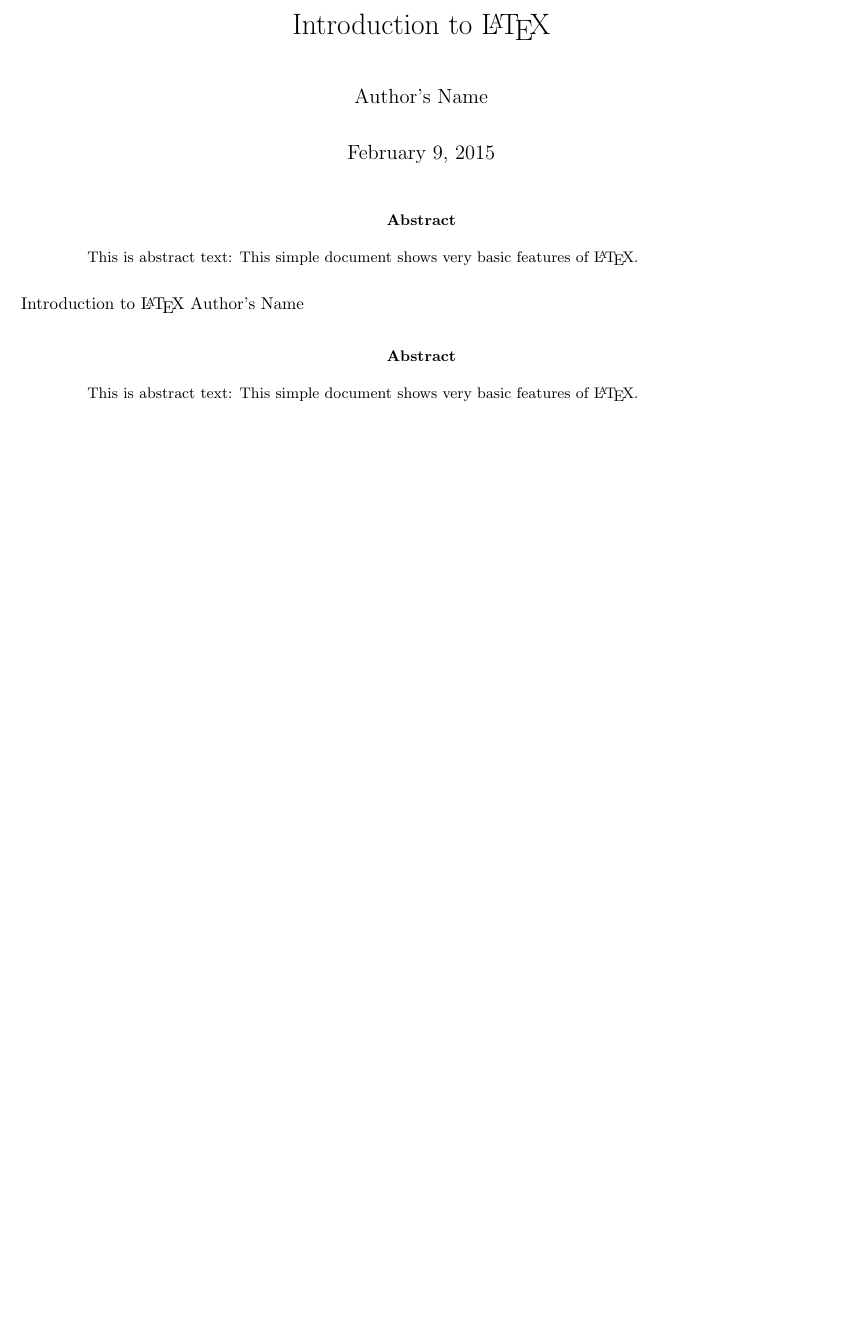
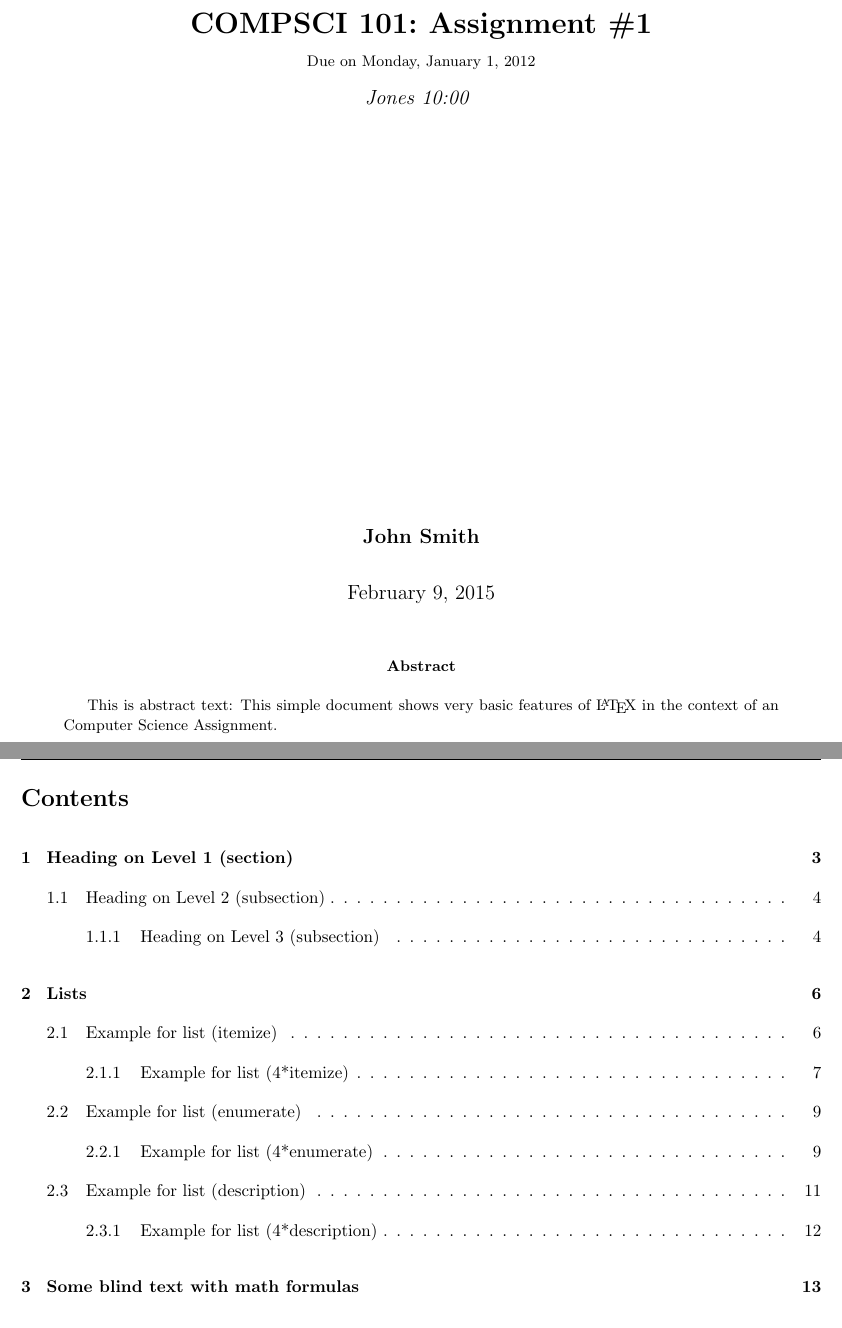
Before and after one commit to flungo/latex-cs-assignment, a LaTeX problem sheet (example.tex): part of page 1 of 13 before the commit and two parts of pages 1 and 2 of 14 after it, the two joined at a grey line, cut at the place of the change, the shorter picture padded with empty space. Compiled offline with pdfLaTeX.

Commit message:
Updated example to implement added features

```diff
--- a/example.tex
+++ b/example.tex
@@ -7,26 +7,25 @@
 % Include mathematical examples
 \blindmathtrue
 
+% Define variables
+\newcommand{\assignmentTitle}{Assignment\ \#1} % Assignment title
+\newcommand{\assignmentDueDate}{Monday,\ January\ 1,\ 2012} % Due date
+\newcommand{\assignmentClass}{COMPSCI\ 101} % Course/class
+\newcommand{\assignmentClassTime}{10:00} % Class/lecture time (optional)
+\newcommand{\assignmentClassInstructor}{Jones} % Teacher/lecturer (optional)
+\newcommand{\authorName}{John Smith} % Your name
+
 \begin{document}
-\title{Introduction to \LaTeX{}}
-\author{Author's Name}
-
 \maketitle
 
 \begin{abstract}
 This is abstract text: This simple document shows very basic features of
-\LaTeX{}.
+\LaTeX{} in the context of an Computer Science Assignment.
 \end{abstract}
 
-\title{Introduction to \LaTeX{}}
-\author{Author's Name}
-
-\maketitle
-
-\begin{abstract}
-This is abstract text: This simple document shows very basic features of
-\LaTeX{}.
-\end{abstract}
+\newpage
+\tableofcontents
+\newpage
 
 \Blinddocument
 \end{document}
```
